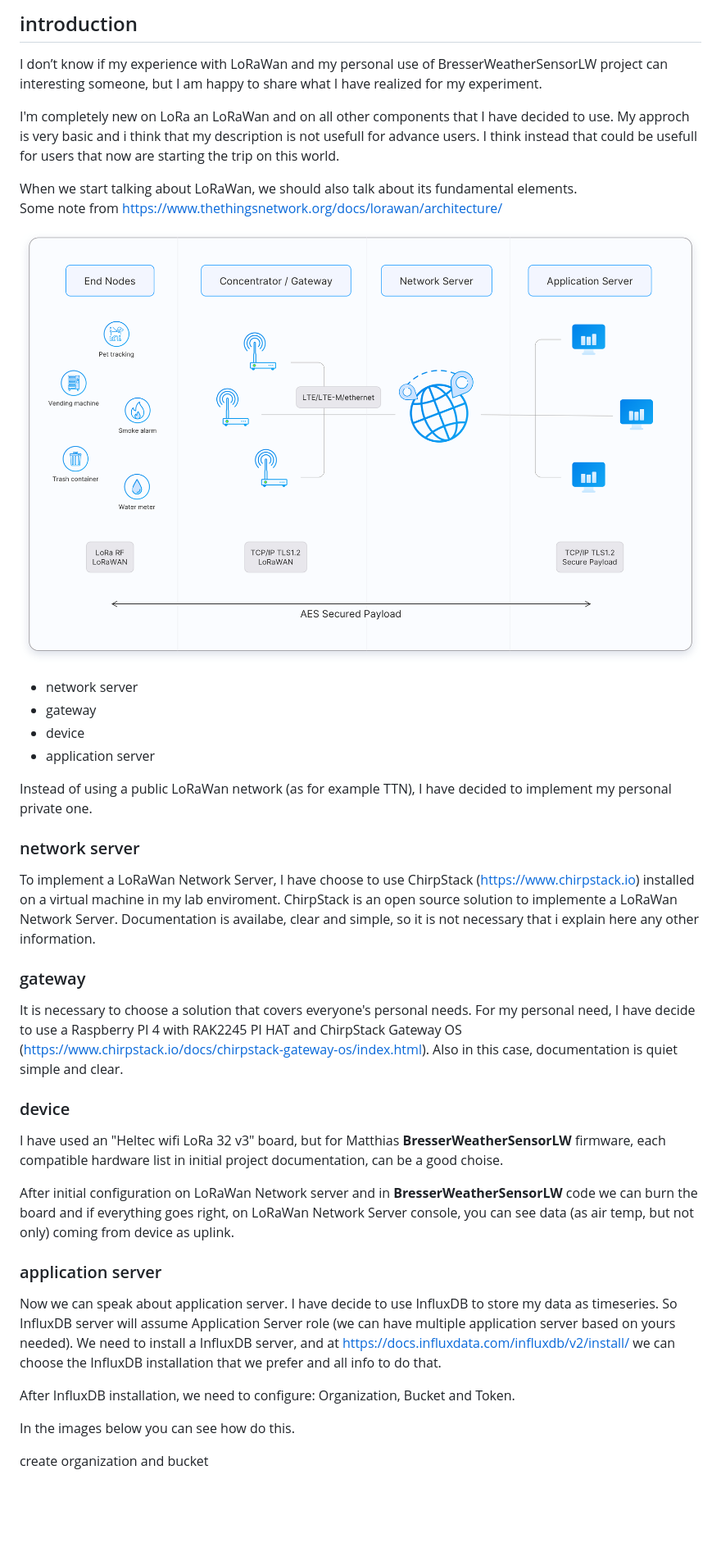
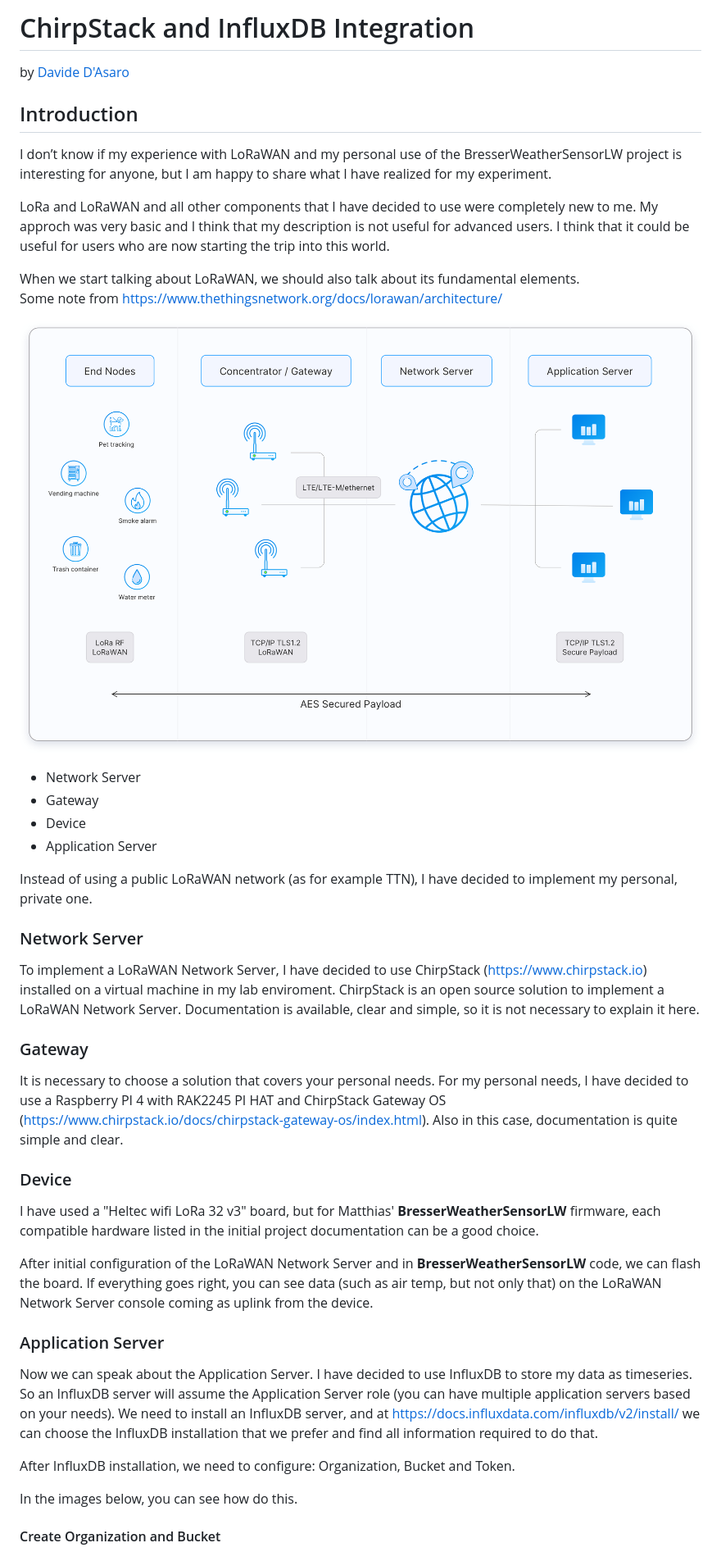
Before and after one commit to matthias-bs/BresserWeatherSensorLW, a Markdown page: docs/influxdb_integration/influxdb_integration.md, the part around one of its changes. Shown at 82% size. Drawn GitHub-style; blank space fills up the shorter version.

```diff
--- a/docs/influxdb_integration/influxdb_integration.md
+++ b/docs/influxdb_integration/influxdb_integration.md
@@ -1,8 +1,13 @@
-## introduction
-I don’t know if my experience with LoRaWan and my personal use of BresserWeatherSensorLW project can interesting someone, but I am happy to share what I have realized for my experiment.
+# ChirpStack and InfluxDB Integration
 
-I'm completely new on LoRa an LoRaWan and on all other components that I have decided to use. My approch is very basic and i think that my description is not usefull for advance users. I think instead that could be usefull for users that now are starting the trip on this world.
+by [Davide D'Asaro](https://github.com/evon800c)
 
-When we start talking about LoRaWan, we should also talk about its fundamental elements.<br>
+## Introduction
+
+I don’t know if my experience with LoRaWAN and my personal use of the BresserWeatherSensorLW project is interesting for anyone, but I am happy to share what I have realized for my experiment.
+
+LoRa and LoRaWAN and all other components that I have decided to use were completely new to me. My approch was very basic and I think that my description is not useful for advanced users. I think that it could be useful for users who are now starting the trip into this world.
+
+When we start talking about LoRaWAN, we should also talk about its fundamental elements.<br>
 Some note from https://www.thethingsnetwork.org/docs/lorawan/architecture/
 
@@ -10,33 +15,37 @@ Some note from https://www.thethingsnetwork.org/docs/lorawan/architecture/
 
-- network server
-- gateway
-- device
-- application server
+- Network Server
+- Gateway
+- Device
+- Application Server
 
-Instead of using a public LoRaWan network (as for example TTN), I have decided to implement my personal private one.
+Instead of using a public LoRaWAN network (as for example TTN), I have decided to implement my personal, private one.
 
-### network server
-To implement a LoRaWan Network Server, I have choose to use ChirpStack (https://www.chirpstack.io) installed on a virtual machine in my lab enviroment.
-ChirpStack is an open source solution to implemente a LoRaWan Network Server. Documentation is availabe, clear and simple, so it is not necessary that i explain here any other information.
+### Network Server
 
-### gateway
-It is necessary to choose a solution that covers everyone's personal needs.
-For my personal need, I have decide to use a Raspberry PI 4 with RAK2245 PI HAT and ChirpStack Gateway OS (https://www.chirpstack.io/docs/chirpstack-gateway-os/index.html).
-Also in this case, documentation is quiet simple and clear.
+To implement a LoRaWAN Network Server, I have decided to use ChirpStack (https://www.chirpstack.io) installed on a virtual machine in my lab enviroment.
+ChirpStack is an open source solution to implement a LoRaWAN Network Server. Documentation is available, clear and simple, so it is not necessary to explain it here.
 
-### device
-I have used an "Heltec wifi LoRa 32 v3" board, but for Matthias **BresserWeatherSensorLW** firmware, each compatible hardware list in initial project documentation, can be a good choise.
+### Gateway
 
-After initial configuration on LoRaWan Network server and in **BresserWeatherSensorLW** code we can burn the board and if everything goes right, on LoRaWan Network Server console, you can see data (as air temp, but not only) coming from device as uplink.
+It is necessary to choose a solution that covers your personal needs.
+For my personal needs, I have decided to use a Raspberry PI 4 with RAK2245 PI HAT and ChirpStack Gateway OS (https://www.chirpstack.io/docs/chirpstack-gateway-os/index.html).
+Also in this case, documentation is quite simple and clear.
 
-### application server
-Now we can speak about application server.
-I have decide to use InfluxDB to store my data as timeseries. So InfluxDB server will assume Application Server role (we can have multiple application server based on yours needed).
-We need to install a InfluxDB server, and at https://docs.influxdata.com/influxdb/v2/install/ we can choose the InfluxDB installation that we prefer and all info to do that.
+### Device
+
+I have used a "Heltec wifi LoRa 32 v3" board, but for Matthias' **BresserWeatherSensorLW** firmware, each compatible hardware listed in the initial project documentation can be a good choice.
+
+After initial configuration of the LoRaWAN Network Server and in **BresserWeatherSensorLW** code, we can flash the board. If everything goes right, you can see data (such as air temp, but not only that) on the LoRaWAN Network Server console coming as uplink from the device.
+
+### Application Server
+
+Now we can speak about the Application Server.
+I have decided to use InfluxDB to store my data as timeseries. So an InfluxDB server will assume the Application Server role (you can have multiple application servers based on your needs).
+We need to install an InfluxDB server, and at https://docs.influxdata.com/influxdb/v2/install/ we can choose the InfluxDB installation that we prefer and find all information required to do that.
 
 After InfluxDB installation, we need to configure: Organization, Bucket and Token.
 
-In the images below you can see how do this.
+In the images below, you can see how do this.
 
-create organization and bucket
+#### Create Organization and Bucket
 
```
Also changed, not shown: other parts of docs/influxdb_integration/influxdb_integration.md (+48 -46 lines).
